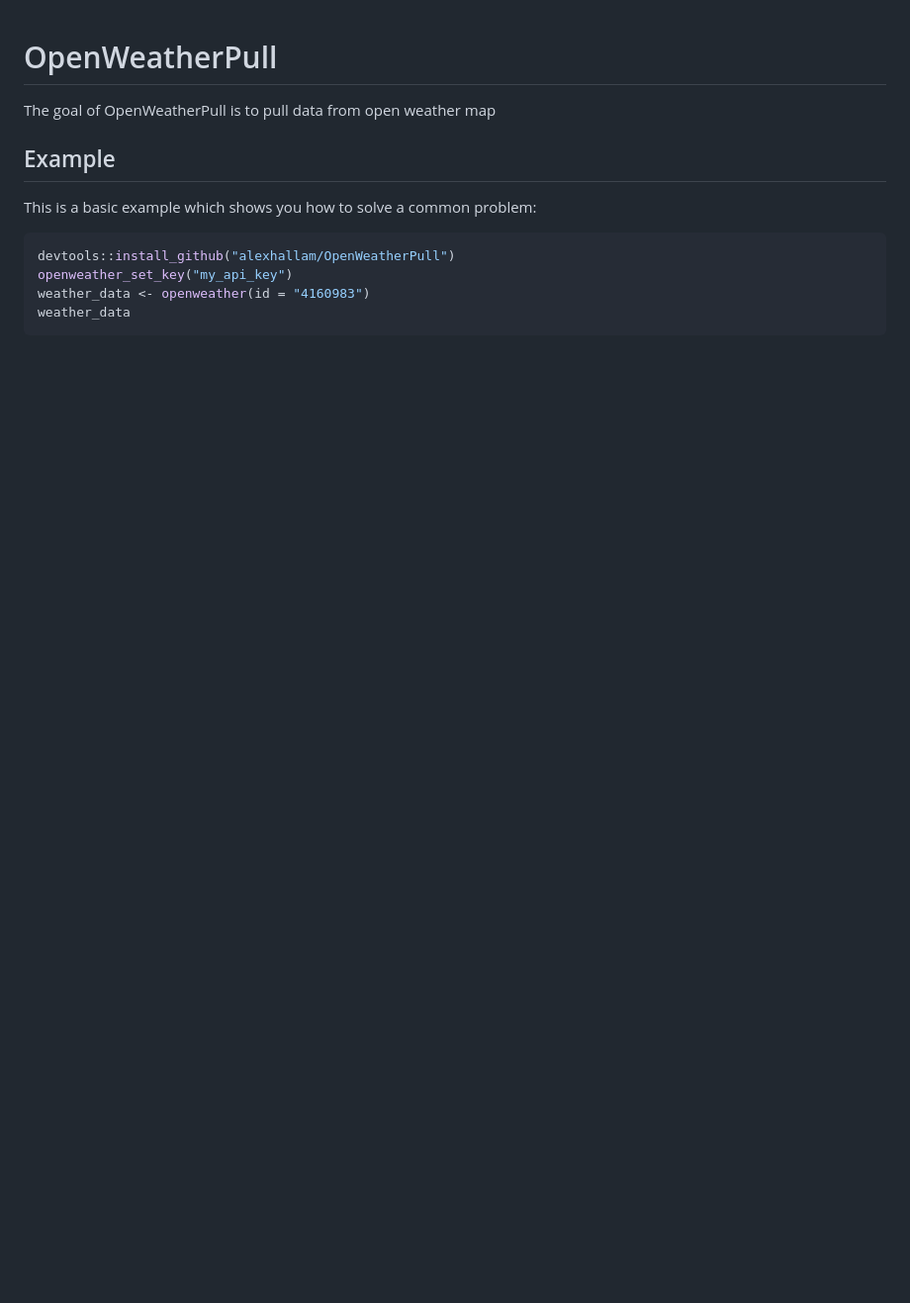
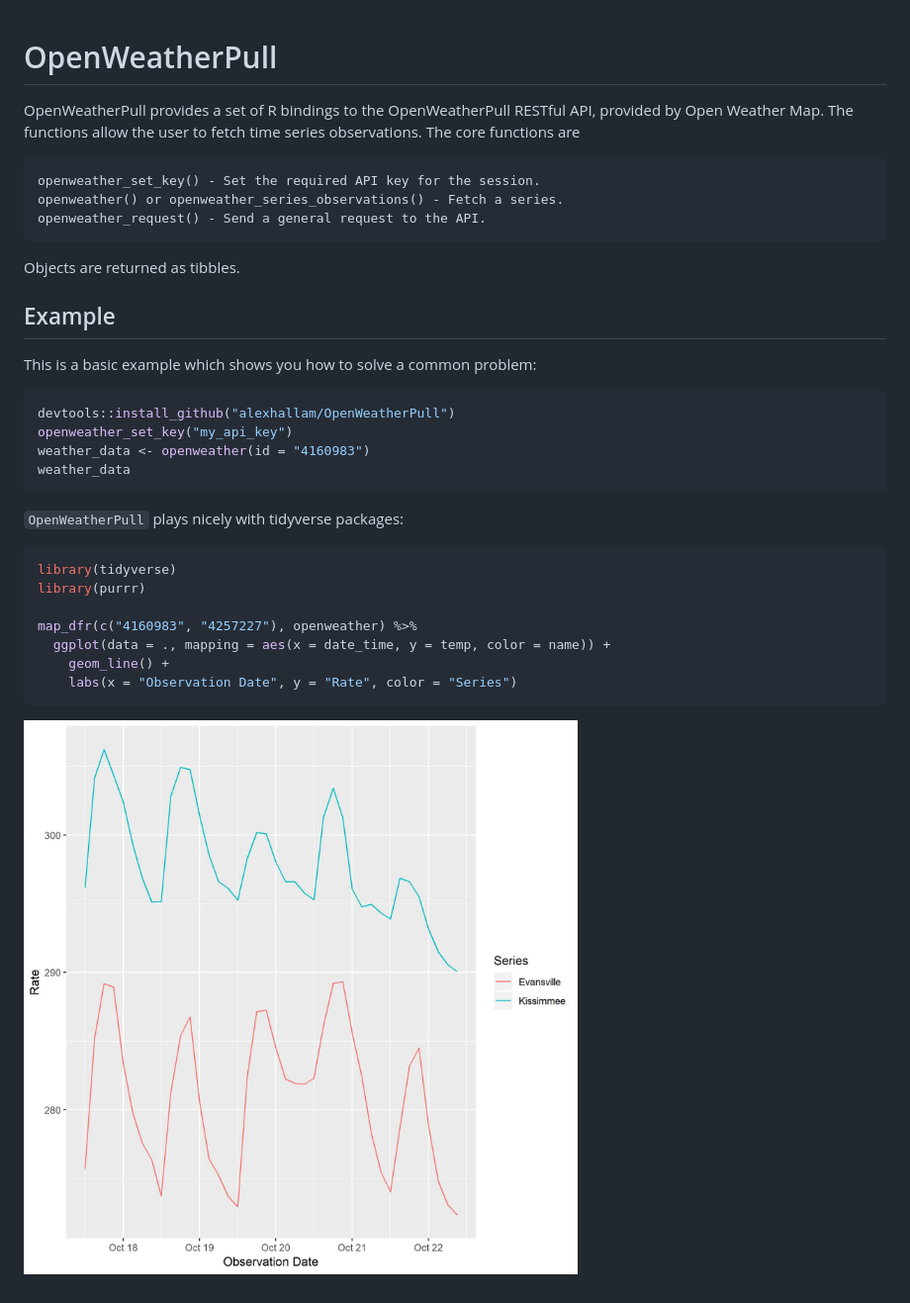
Before and after one commit to rjlusk10/OpenWeatherPull, a Markdown page: README.md, the part around the change. Shown: that part at 99% size. GitHub-like rendering; pictures changed too: img/ts_plot.jpg (added); blank space fills up the shorter version.

Commit message:
:baby: mvp

````diff
--- a/README.md
+++ b/README.md
@@ -2,7 +2,13 @@
 OpenWeatherPull
 ===============
 
-The goal of OpenWeatherPull is to pull data from open weather map
+OpenWeatherPull provides a set of R bindings to the OpenWeatherPull RESTful API, provided by Open Weather Map. The functions allow the user to fetch time series observations. The core functions are
+
+    openweather_set_key() - Set the required API key for the session.
+    openweather() or openweather_series_observations() - Fetch a series.
+    openweather_request() - Send a general request to the API.
+
+Objects are returned as tibbles.
 
 Example
 -------
@@ -15,3 +21,17 @@ openweather_set_key("my_api_key")
 weather_data <- openweather(id = "4160983")
 weather_data
 ```
+
+`OpenWeatherPull` plays nicely with tidyverse packages:
+
+``` r
+library(tidyverse)
+library(purrr)
+
+map_dfr(c("4160983", "4257227"), openweather) %>%
+  ggplot(data = ., mapping = aes(x = date_time, y = temp, color = name)) +
+    geom_line() +
+    labs(x = "Observation Date", y = "Rate", color = "Series")
+```
+
+![](img/ts_plot.jpg)
````
Also changed, not shown: 3 other files.
